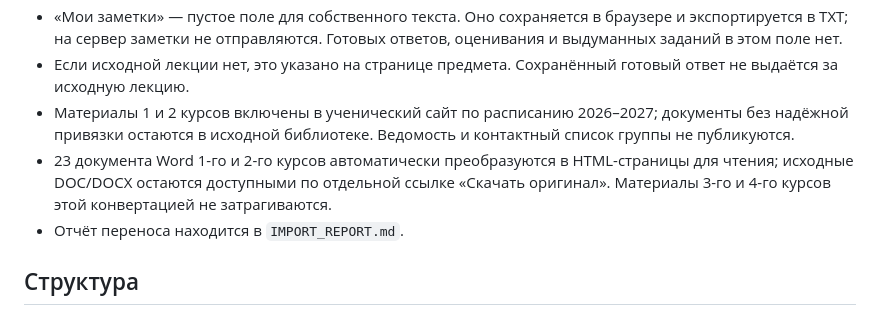
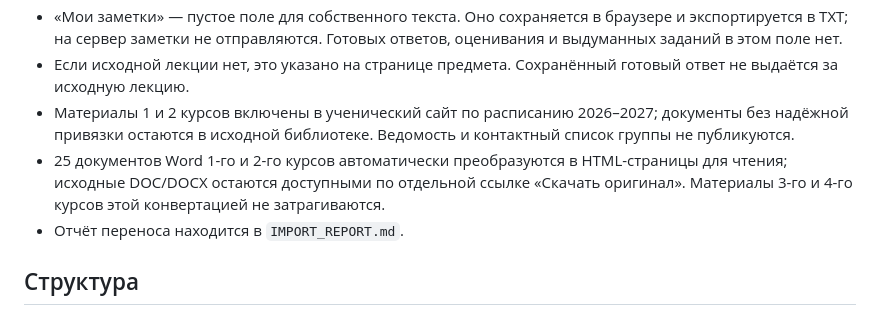
Before and after one commit to VAtapin/pmds, a Markdown page: README.md, the part around the change. GitHub-like rendering.

Commit message:
Document extra second-year subjects

```diff
--- a/README.md
+++ b/README.md
@@ -26,7 +26,7 @@ npm run dev
 - «Мои заметки» — пустое поле для собственного текста. Оно сохраняется в браузере и экспортируется в TXT; на сервер заметки не отправляются. Готовых ответов, оценивания и выдуманных заданий в этом поле нет.
 - Если исходной лекции нет, это указано на странице предмета. Сохранённый готовый ответ не выдаётся за исходную лекцию.
 - Материалы 1 и 2 курсов включены в ученический сайт по расписанию 2026–2027; документы без надёжной привязки остаются в исходной библиотеке. Ведомость и контактный список группы не публикуются.
-- 23 документа Word 1-го и 2-го курсов автоматически преобразуются в HTML-страницы для чтения; исходные DOC/DOCX остаются доступными по отдельной ссылке «Скачать оригинал». Материалы 3-го и 4-го курсов этой конвертацией не затрагиваются.
+- 25 документов Word 1-го и 2-го курсов автоматически преобразуются в HTML-страницы для чтения; исходные DOC/DOCX остаются доступными по отдельной ссылке «Скачать оригинал». Материалы 3-го и 4-го курсов этой конвертацией не затрагиваются.
 - Отчёт переноса находится в `IMPORT_REPORT.md`.
 
 ## Структура
```
